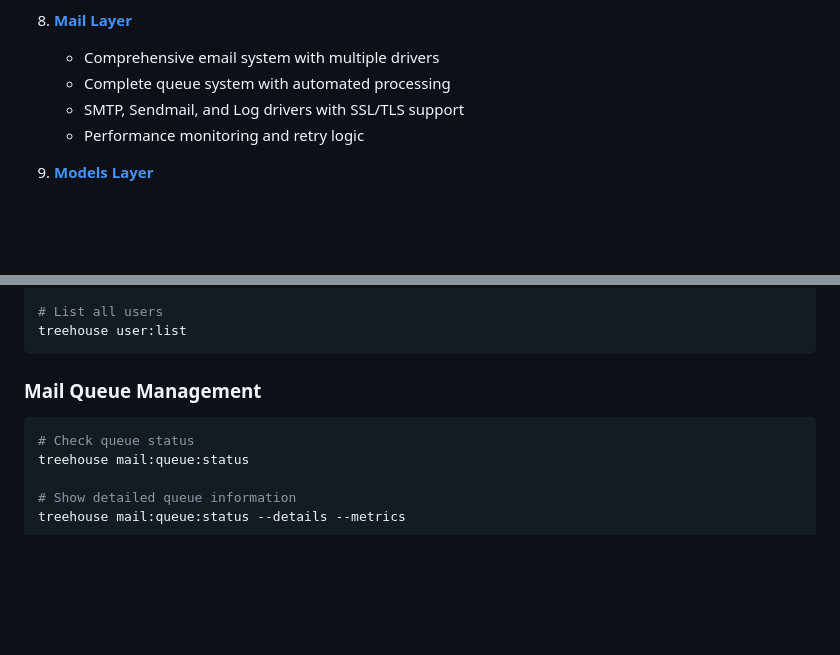
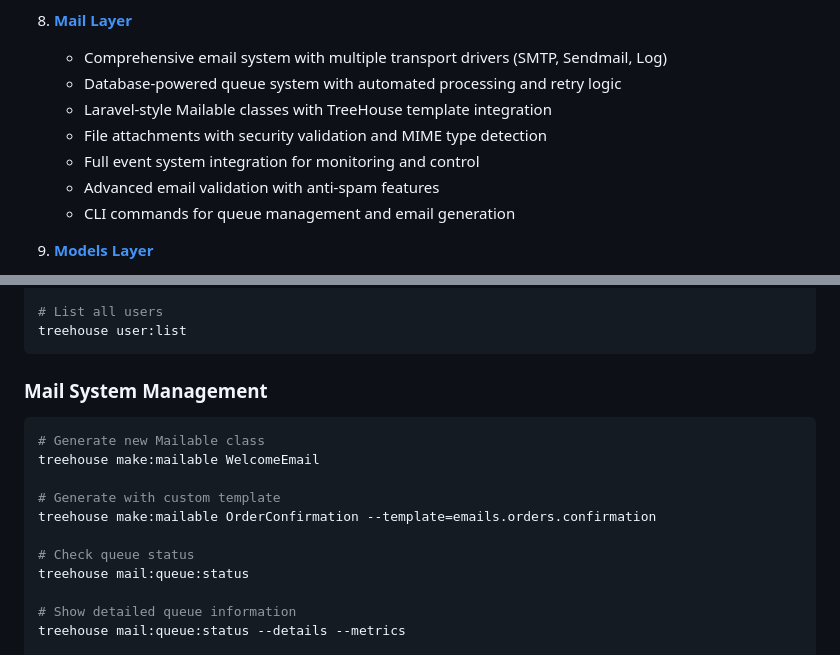
Before and after one commit to lengthofrope/treehouse, a Markdown page: README.md, 2 parts joined by grey strips. Drawn GitHub-style; blank space fills up the shorter version.

Commit message:
Enhance Mail Layer documentation with new features and CLI commands

````diff
--- a/README.md
+++ b/README.md
@@ -55,10 +55,13 @@ TreeHouse Framework is built with a clean layered architecture consisting of 16
    - Production-ready error handling
 
 8. **[Mail Layer](src/TreeHouse/Mail/README.md)**
-   - Comprehensive email system with multiple drivers
-   - Complete queue system with automated processing
-   - SMTP, Sendmail, and Log drivers with SSL/TLS support
-   - Performance monitoring and retry logic
+   - Comprehensive email system with multiple transport drivers (SMTP, Sendmail, Log)
+   - Database-powered queue system with automated processing and retry logic
+   - Laravel-style Mailable classes with TreeHouse template integration
+   - File attachments with security validation and MIME type detection
+   - Full event system integration for monitoring and control
+   - Advanced email validation with anti-spam features
+   - CLI commands for queue management and email generation
 
 9. **[Models Layer](src/TreeHouse/Models/README.md)**
    - Base model classes and utilities
@@ -548,8 +551,14 @@ treehouse user:delete --email="john@example.com"
 treehouse user:list
 ```
 
-### Mail Queue Management
+### Mail System Management
 ```bash
+# Generate new Mailable class
+treehouse make:mailable WelcomeEmail
+
+# Generate with custom template
+treehouse make:mailable OrderConfirmation --template=emails.orders.confirmation
+
 # Check queue status
 treehouse mail:queue:status
 
````
